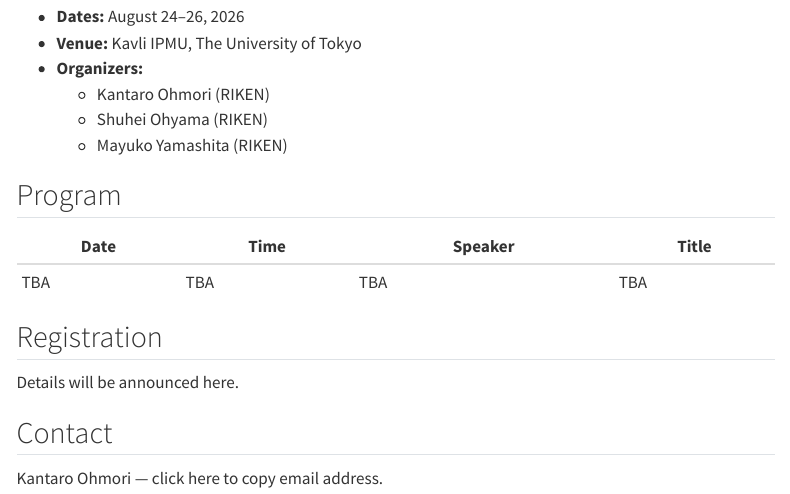
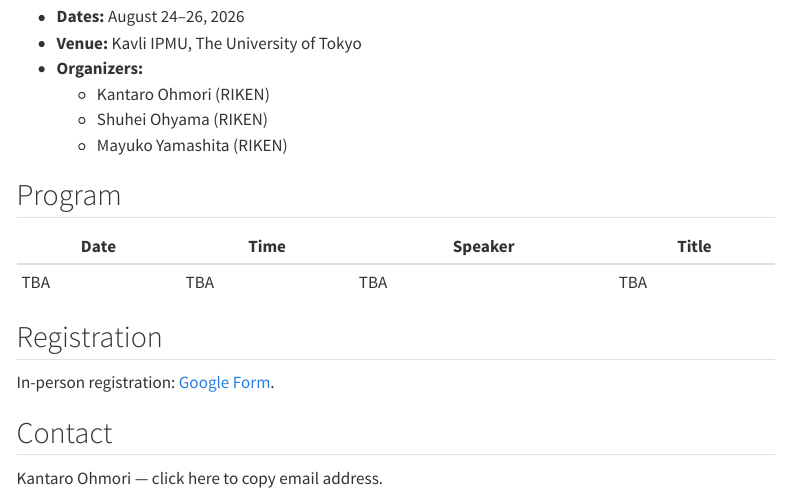
Before and after one commit to kantohm11/QCA_K_2026_website, a Quarto document (index.qmd): the page in a window 1100 px wide, from 180 px down. Rendered offline with R 4.5, knitr and Pandoc in place of Quarto, with nearby package versions; menus at the side of the page are left out.

Commit message:
Add in-person registration Google Form link

```diff
--- a/index.qmd
+++ b/index.qmd
@@ -31,7 +31,7 @@
 
 ## Registration
 
-Details will be announced here.
+In-person registration: [Google Form](https://docs.google.com/forms/d/e/1FAIpQLSefLIm05c3cNIB5a3Kp1_X_1vajeVNr5n26lC7Bvv422hudMg/viewform?usp=header).
 
 ## Contact
 
```
Also changed, not shown: 1 other file.
